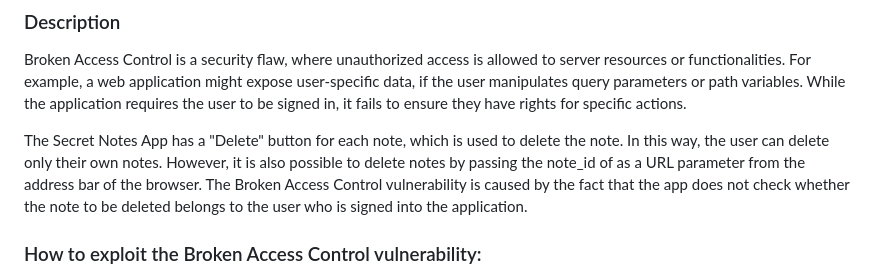
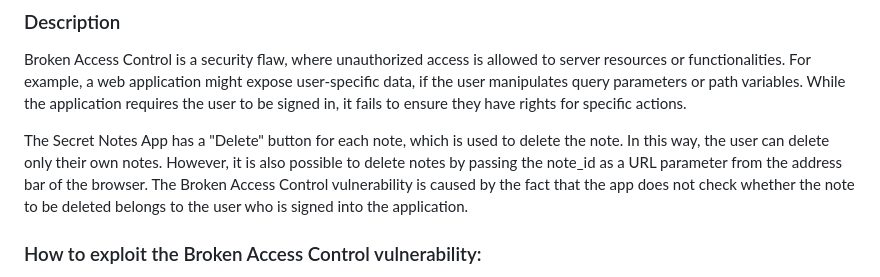
Before and after one commit to SaijaGit/CSBproject1, a Markdown page: README.md, the part around the change. Rendered like a GitHub page.

```diff
--- a/README.md
+++ b/README.md
@@ -84,7 +84,7 @@ https://github.com/SaijaGit/CSBproject1/blob/570792ac97bb7ba33810a24c1a8620e0b29
 
 Broken Access Control is a security flaw, where unauthorized access is allowed to server resources or functionalities. For example, a web application might expose user-specific data, if the user manipulates query parameters or path variables. While the application requires the user to be signed in, it fails to ensure they have rights for specific actions.
 
-The Secret Notes App has a "Delete" button for each note, which is used to delete the note. In this way, the user can delete only their own notes. However, it is also possible to delete notes by passing the note_id of as a URL parameter from the address bar of the browser. The Broken Access Control vulnerability is caused by the fact that the app does not check whether the note to be deleted belongs to the user who is signed into the application.
+The Secret Notes App has a "Delete" button for each note, which is used to delete the note. In this way, the user can delete only their own notes. However, it is also possible to delete notes by passing the note_id as a URL parameter from the address bar of the browser. The Broken Access Control vulnerability is caused by the fact that the app does not check whether the note to be deleted belongs to the user who is signed into the application.
 
 
 ### How to exploit the Broken Access Control vulnerability:
```
